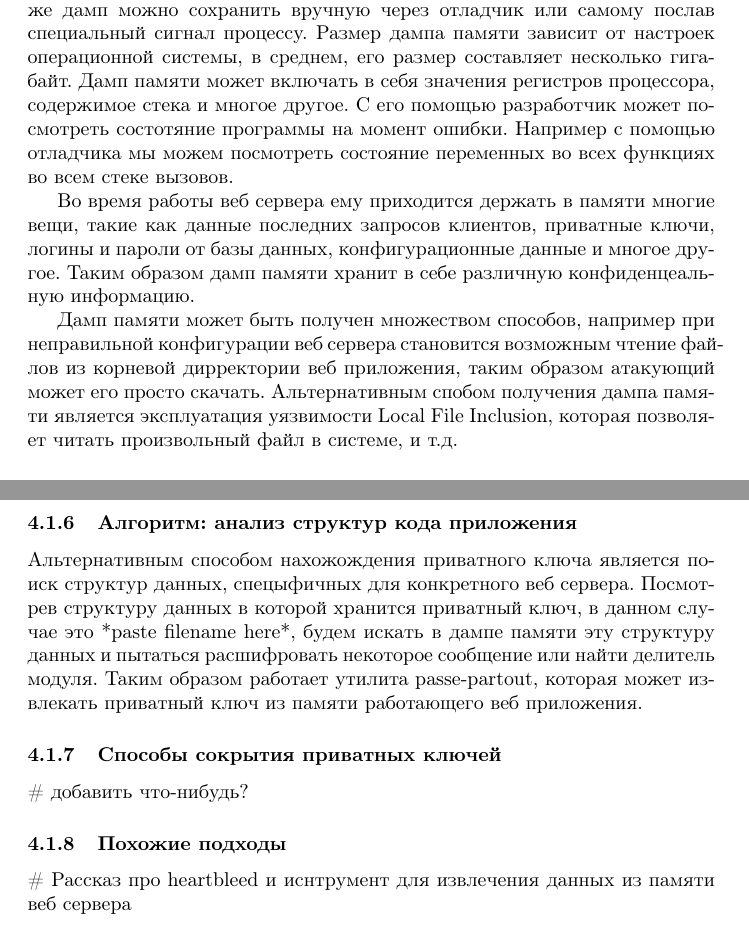
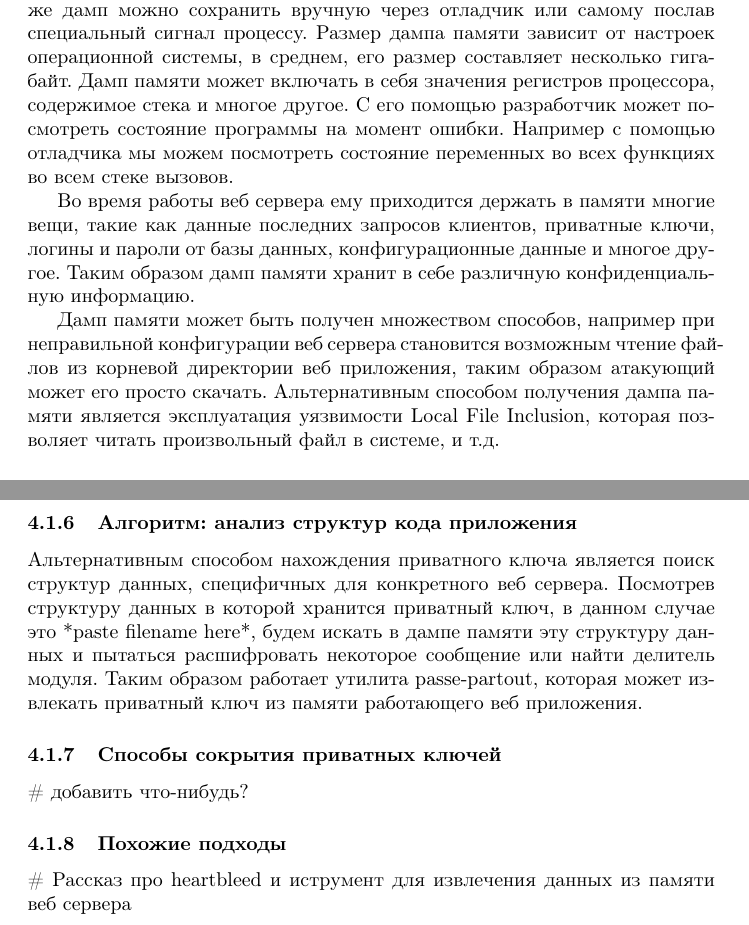
Before and after one commit to kozlovzxc/graduate-work, a LaTeX document (graduate-work.tex): two parts of pages 4 and 9 of 11, joined at a grey line, cut so that both start at the same text. Compiled offline with pdfLaTeX.

Commit message:
орфография

```diff
--- a/graduate-work.tex
+++ b/graduate-work.tex
@@ -47,19 +47,19 @@
 или самому послав специальный сигнал процессу. Размер дампа памяти зависит от настроек
 операционной системы, в среднем, его размер составляет несколько гигабайт. Дамп
 памяти может включать в себя значения регистров процессора, содержимое стека и
-многое другое. С его помощью разработчик может посмотреть состотяние программы
+многое другое. С его помощью разработчик может посмотреть состояние программы
 на момент ошибки. Например с помощью отладчика мы можем посмотреть состояние
 переменных во всех функциях во всем стеке вызовов.
 
 Во время работы веб сервера ему приходится держать в памяти многие вещи, такие
 как данные последних запросов клиентов, приватные ключи, логины и пароли от базы
 данных, конфигурационные данные и многое другое. Таким образом дамп памяти
-хранит в себе различную конфиденцеальную информацию.
+хранит в себе различную конфиденциальную информацию.
 
 Дамп памяти может быть получен множеством способов, например при неправильной
 конфигурации веб сервера становится возможным чтение файлов из корневой
-дирректории веб приложения, таким образом атакующий может его просто скачать.
-Альтернативным спобом получения дампа памяти является эксплуатация уязвимости
+директории веб приложения, таким образом атакующий может его просто скачать.
+Альтернативным способом получения дампа памяти является эксплуатация уязвимости
 Local File Inclusion, которая позволяет читать произвольный файл в системе, и т.д.
 
 \subsection{Актуальность}
@@ -171,8 +171,8 @@ n. Таким образом сложность вычислений O(u*$v^2$).
 в области с высокой энтропией.
 
 \subsubsection{Алгоритм: анализ структур кода приложения}
-Альтернативным способом нахожождения приватного ключа является поиск структур
-данных, спецыфичных для конкретного веб сервера. Посмотрев структуру данных в которой
+Альтернативным способом нахождения приватного ключа является поиск структур
+данных, специфичных для конкретного веб сервера. Посмотрев структуру данных в которой
 хранится приватный ключ, в данном случае это *paste filename here*, будем искать
 в дампе памяти эту структуру данных и пытаться расшифровать некоторое сообщение
 или найти делитель модуля. Таким образом работает утилита passe-partout, которая
@@ -182,13 +182,12 @@ n. Таким образом сложность вычислений O(u*$v^2$).
 \# добавить что-нибудь?
 
 \subsubsection{Похожие подходы}
-\# Рассказ про heartbleed и иснтрумент для извлечения данных из памяти веб сервера
+\# Рассказ про heartbleed и иструмент для извлечения данных из памяти веб сервера
 
 \newpage
 
 \section{Тестирование}
 \subsection{Цель тестирования}
-
 
 \subsection{Методика тестирования}
 
```
Also changed, not shown: graduate-work.tex (10 more changed lines).
